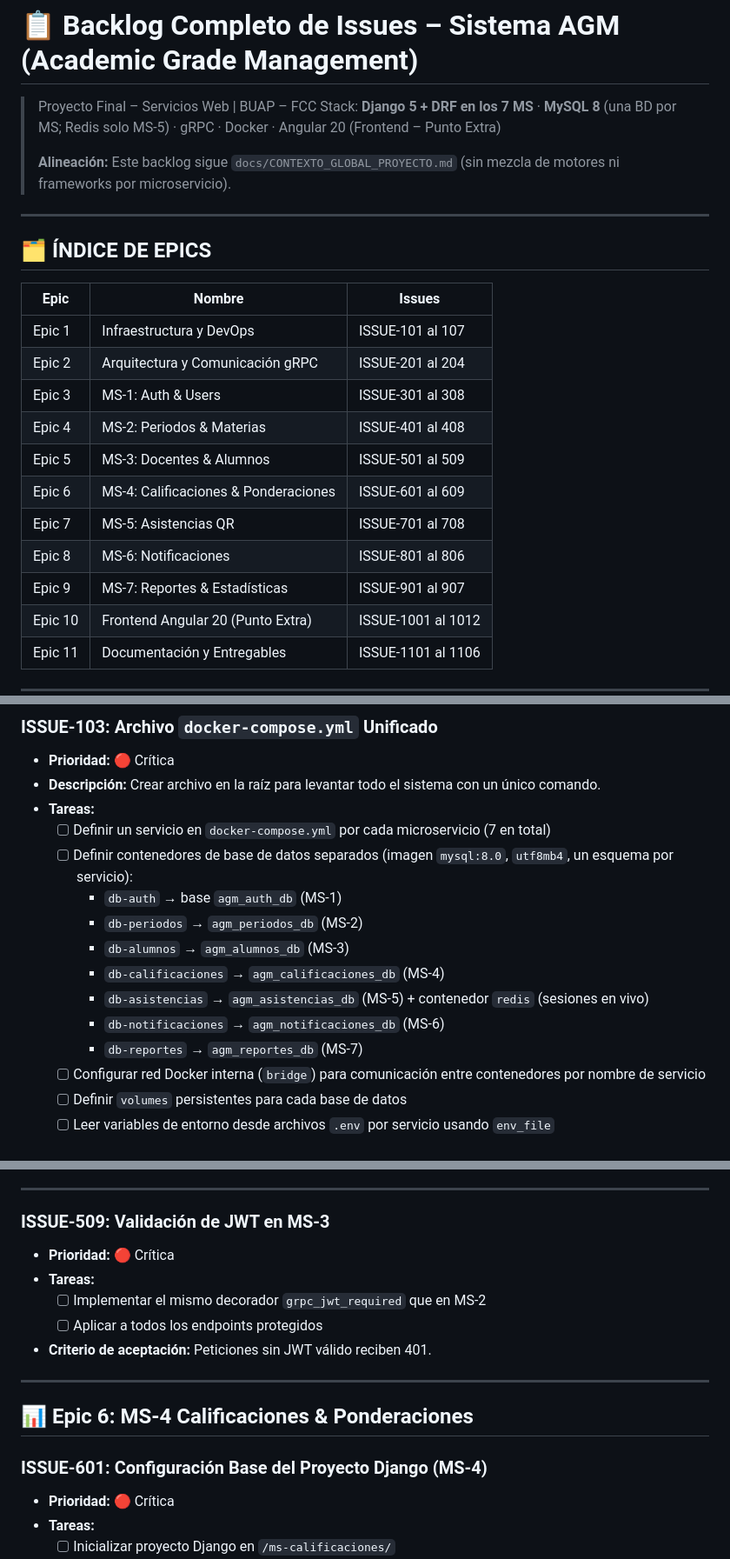
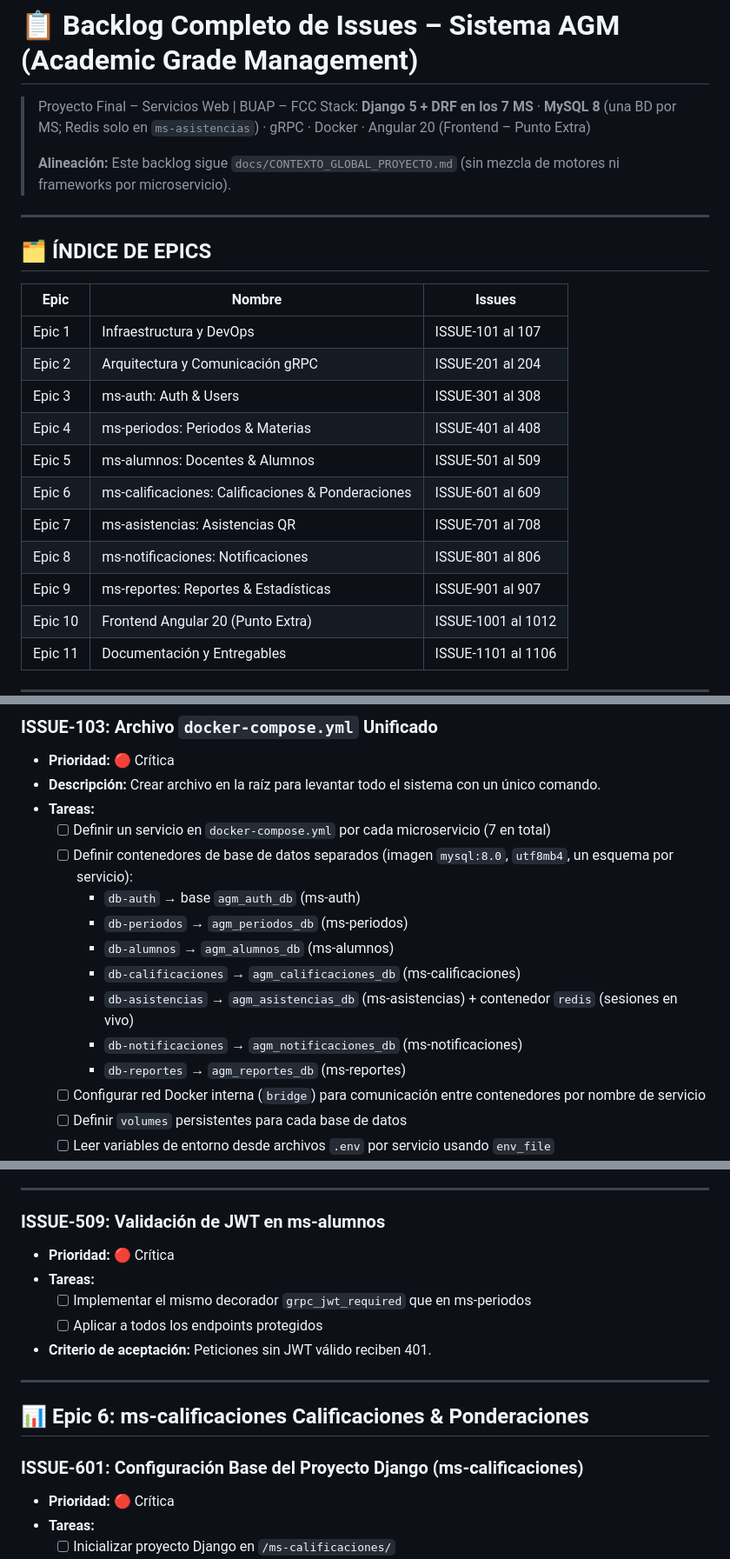
Before and after one commit to Guillermo1804/proyecto_final_servicios, a Markdown page: docs/backlog_AGM_completo.md, 3 parts joined by grey strips. Shown at 87% size. Rendered like a GitHub page.

```diff
--- a/docs/backlog_AGM_completo.md
+++ b/docs/backlog_AGM_completo.md
@@ -1,6 +1,6 @@
 # 📋 Backlog Completo de Issues – Sistema AGM (Academic Grade Management)
 > Proyecto Final – Servicios Web | BUAP – FCC
-> Stack: **Django 5 + DRF en los 7 MS** · **MySQL 8** (una BD por MS; Redis solo MS-5) · gRPC · Docker · Angular 20 (Frontend – Punto Extra)
+> Stack: **Django 5 + DRF en los 7 MS** · **MySQL 8** (una BD por MS; Redis solo en `ms-asistencias`) · gRPC · Docker · Angular 20 (Frontend – Punto Extra)
 >
 > **Alineación:** Este backlog sigue `docs/CONTEXTO_GLOBAL_PROYECTO.md` (sin mezcla de motores ni frameworks por microservicio).
 
@@ -12,13 +12,13 @@
 |------|--------|--------|
 | Epic 1 | Infraestructura y DevOps | ISSUE-101 al 107 |
 | Epic 2 | Arquitectura y Comunicación gRPC | ISSUE-201 al 204 |
-| Epic 3 | MS-1: Auth & Users | ISSUE-301 al 308 |
-| Epic 4 | MS-2: Periodos & Materias | ISSUE-401 al 408 |
-| Epic 5 | MS-3: Docentes & Alumnos | ISSUE-501 al 509 |
-| Epic 6 | MS-4: Calificaciones & Ponderaciones | ISSUE-601 al 609 |
-| Epic 7 | MS-5: Asistencias QR | ISSUE-701 al 708 |
-| Epic 8 | MS-6: Notificaciones | ISSUE-801 al 806 |
-| Epic 9 | MS-7: Reportes & Estadísticas | ISSUE-901 al 907 |
+| Epic 3 | ms-auth: Auth & Users | ISSUE-301 al 308 |
+| Epic 4 | ms-periodos: Periodos & Materias | ISSUE-401 al 408 |
+| Epic 5 | ms-alumnos: Docentes & Alumnos | ISSUE-501 al 509 |
+| Epic 6 | ms-calificaciones: Calificaciones & Ponderaciones | ISSUE-601 al 609 |
+| Epic 7 | ms-asistencias: Asistencias QR | ISSUE-701 al 708 |
+| Epic 8 | ms-notificaciones: Notificaciones | ISSUE-801 al 806 |
+| Epic 9 | ms-reportes: Reportes & Estadísticas | ISSUE-901 al 907 |
 | Epic 10 | Frontend Angular 20 (Punto Extra) | ISSUE-1001 al 1012 |
 | Epic 11 | Documentación y Entregables | ISSUE-1101 al 1106 |
 
@@ -69,13 +69,13 @@
 - **Tareas:**
   - [ ] Definir un servicio en `docker-compose.yml` por cada microservicio (7 en total)
   - [ ] Definir contenedores de base de datos separados (imagen `mysql:8.0`, `utf8mb4`, un esquema por servicio):
-    - `db-auth` → base `agm_auth_db` (MS-1)
-    - `db-periodos` → `agm_periodos_db` (MS-2)
-    - `db-alumnos` → `agm_alumnos_db` (MS-3)
-    - `db-calificaciones` → `agm_calificaciones_db` (MS-4)
-    - `db-asistencias` → `agm_asistencias_db` (MS-5) + contenedor `redis` (sesiones en vivo)
-    - `db-notificaciones` → `agm_notificaciones_db` (MS-6)
-    - `db-reportes` → `agm_reportes_db` (MS-7)
+    - `db-auth` → base `agm_auth_db` (ms-auth)
+    - `db-periodos` → `agm_periodos_db` (ms-periodos)
+    - `db-alumnos` → `agm_alumnos_db` (ms-alumnos)
+    - `db-calificaciones` → `agm_calificaciones_db` (ms-calificaciones)
+    - `db-asistencias` → `agm_asistencias_db` (ms-asistencias) + contenedor `redis` (sesiones en vivo)
+    - `db-notificaciones` → `agm_notificaciones_db` (ms-notificaciones)
+    - `db-reportes` → `agm_reportes_db` (ms-reportes)
   - [ ] Configurar red Docker interna (`bridge`) para comunicación entre contenedores por nombre de servicio
   - [ ] Definir `volumes` persistentes para cada base de datos
   - [ ] Leer variables de entorno desde archivos `.env` por servicio usando `env_file`
@@ -519,18 +519,18 @@
 
 ---
 
-### ISSUE-509: Validación de JWT en MS-3
+### ISSUE-509: Validación de JWT en ms-alumnos
 - **Prioridad:** 🔴 Crítica
 - **Tareas:**
-  - [ ] Implementar el mismo decorador `grpc_jwt_required` que en MS-2
+  - [ ] Implementar el mismo decorador `grpc_jwt_required` que en ms-periodos
   - [ ] Aplicar a todos los endpoints protegidos
 - **Criterio de aceptación:** Peticiones sin JWT válido reciben 401.
 
 ---
 
-## 📊 Epic 6: MS-4 Calificaciones & Ponderaciones
+## 📊 Epic 6: ms-calificaciones Calificaciones & Ponderaciones
 
-### ISSUE-601: Configuración Base del Proyecto Django (MS-4)
+### ISSUE-601: Configuración Base del Proyecto Django (ms-calificaciones)
 - **Prioridad:** 🔴 Crítica
 - **Tareas:**
   - [ ] Inicializar proyecto Django en `/ms-calificaciones/`
```
Also changed, not shown: other parts of docs/backlog_AGM_completo.md (+44 -44 lines).
